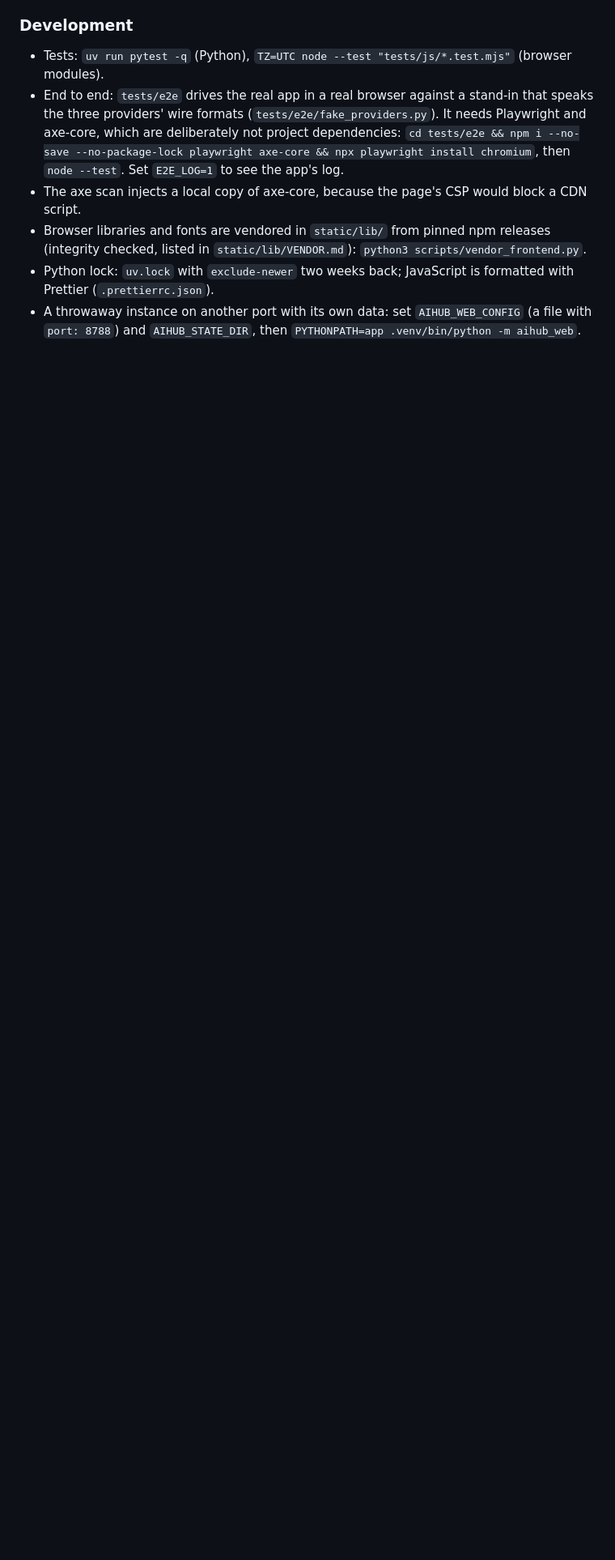
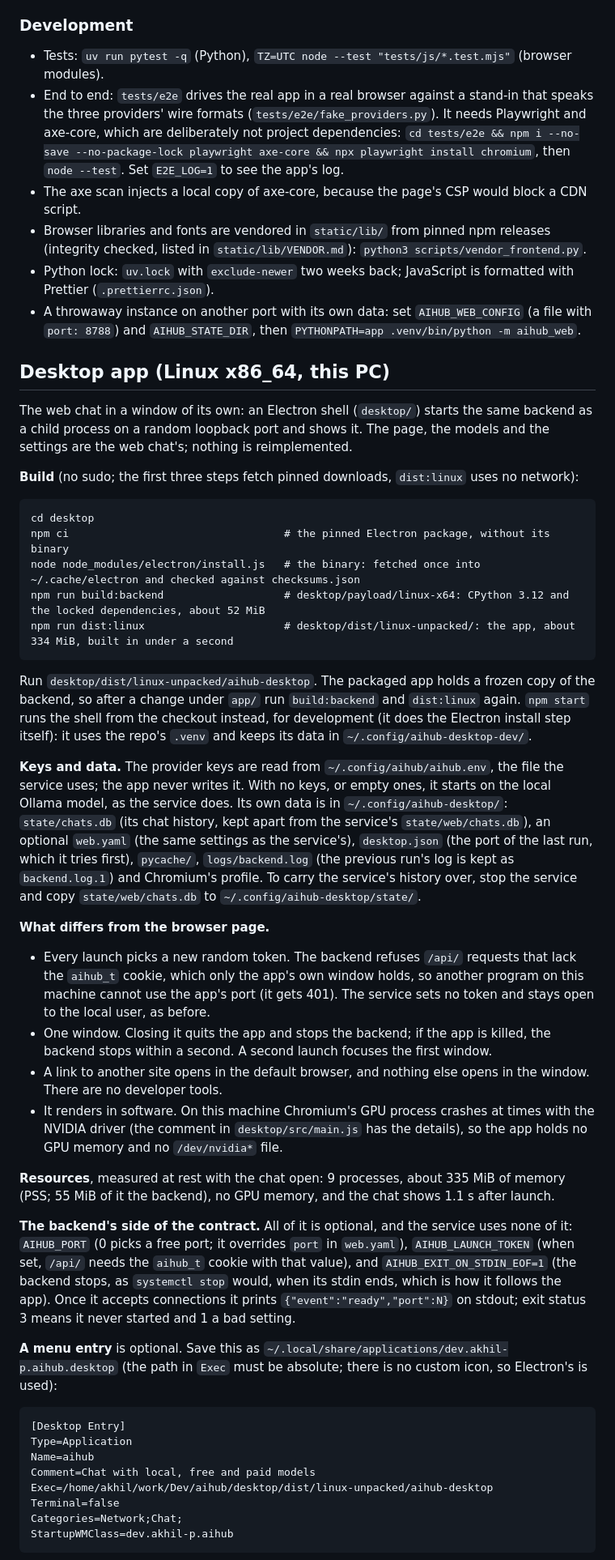
Before and after one commit to akhil-p-git/aihub, a Markdown page: README.md, the part around one of its changes. Shown at 81% size. Rendered like a GitHub page; blank space fills up the shorter version.

Commit message:
docs(desktop): add the desktop app section to the README
How to build, run, configure, remove and rebuild the desktop app, written
from what the code does and what was measured:

- the four build steps. npm ci does not fetch Electron's binary (the
  package has no postinstall script); node node_modules/electron/install.js
  does, once, into ~/.cache/electron, and checks the zip against the
  package's checksums.json. Followed from a clean checkout at a path with a
  space and an e-acute, the steps gave an app that differs from the
  worktree's only in the commit stamp in resources/app/package.json, and
  that checkout's 417 tests pass.
- the keys file (read, never written; with no keys the app starts on the
  local Ollama model), the data directory, and how to carry the service's
  chat history over.
- what differs from the browser page: the per-launch token and the
  aihub_t cookie, one window, links opening in the browser, no developer
  tools, software rendering.
- measured at rest with the chat open: 9 processes, about 335 MiB (PSS,
  55 MiB of it the backend), no GPU memory, chat in 1.1 s.
- the backend's launch contract (AIHUB_PORT, AIHUB_LAUNCH_TOKEN,
  AIHUB_EXIT_ON_STDIN_EOF, the ready line, exit statuses 3 and 1).
- a .desktop entry whose StartupWMClass, dev.akhil-p.aihub, is the class
  the window has under XWayland.
- why a stripped environment needs XAUTHORITY, uninstall paths, the pins
  to change when moving Electron or Python, and the known limit of the
  token check.

Co-Authored-By: Claude Sonnet 5.5 <noreply@anthropic.com>
Claude-Session: https://claude.ai/code/session_01LeGxdZ3GKJY1hNnT3bzCPn

```diff
--- a/README.md
+++ b/README.md
@@ -79,3 +80,58 @@ Chromium; Firefox, Safari and iOS have not.
 - A throwaway instance on another port with its own data: set `AIHUB_WEB_CONFIG` (a file with `port: 8788`) and
   `AIHUB_STATE_DIR`, then `PYTHONPATH=app .venv/bin/python -m aihub_web`.
 
+## Desktop app (Linux x86_64, this PC)
+The web chat in a window of its own: an Electron shell (`desktop/`) starts the same backend as a child process on a
+random loopback port and shows it. The page, the models and the settings are the web chat's; nothing is reimplemented.
+
+**Build** (no sudo; the first three steps fetch pinned downloads, `dist:linux` uses no network):
+
+    cd desktop
+    npm ci                                  # the pinned Electron package, without its binary
+    node node_modules/electron/install.js   # the binary: fetched once into ~/.cache/electron and checked against checksums.json
+    npm run build:backend                   # desktop/payload/linux-x64: CPython 3.12 and the locked dependencies, about 52 MiB
+    npm run dist:linux                      # desktop/dist/linux-unpacked/: the app, about 334 MiB, built in under a second
+
+Run `desktop/dist/linux-unpacked/aihub-desktop`. The packaged app holds a frozen copy of the backend, so after a change
+under `app/` run `build:backend` and `dist:linux` again. `npm start` runs the shell from the checkout instead, for
+development (it does the Electron install step itself): it uses the repo's `.venv` and keeps its data in
+`~/.config/aihub-desktop-dev/`.
+
+**Keys and data.** The provider keys are read from `~/.config/aihub/aihub.env`, the file the service uses; the app never
+writes it. With no keys, or empty ones, it starts on the local Ollama model, as the service does. Its own data is in
+`~/.config/aihub-desktop/`: `state/chats.db` (its chat history, kept apart from the service's `state/web/chats.db`),
+an optional `web.yaml` (the same settings as the service's), `desktop.json` (the port of the last run, which it tries
+first), `pycache/`, `logs/backend.log` (the previous run's log is kept as `backend.log.1`) and Chromium's profile. To carry
+the service's history over, stop the service and copy `state/web/chats.db` to `~/.config/aihub-desktop/state/`.
+
+**What differs from the browser page.**
+- Every launch picks a new random token. The backend refuses `/api/` requests that lack the `aihub_t` cookie, which only the
+  app's own window holds, so another program on this machine cannot use the app's port (it gets 401). The service sets no
+  token and stays open to the local user, as before.
+- One window. Closing it quits the app and stops the backend; if the app is killed, the backend stops within a second.
+  A second launch focuses the first window.
+- A link to another site opens in the default browser, and nothing else opens in the window. There are no developer tools.
+- It renders in software. On this machine Chromium's GPU process crashes at times with the NVIDIA driver (the comment in
+  `desktop/src/main.js` has the details), so the app holds no GPU memory and no `/dev/nvidia*` file.
+
+**Resources**, measured at rest with the chat open: 9 processes, about 335 MiB of memory (PSS; 55 MiB of it the backend),
+no GPU memory, and the chat shows 1.1 s after launch.
+
+**The backend's side of the contract.** All of it is optional, and the service uses none of it:
+`AIHUB_PORT` (0 picks a free port; it overrides `port` in `web.yaml`), `AIHUB_LAUNCH_TOKEN` (when set, `/api/` needs the
+`aihub_t` cookie with that value), and `AIHUB_EXIT_ON_STDIN_EOF=1` (the backend stops, as `systemctl stop` would, when its
+stdin ends, which is how it follows the app). Once it accepts connections it prints `{"event":"ready","port":N}` on stdout;
+exit status 3 means it never started and 1 a bad setting.
+
+**A menu entry** is optional. Save this as `~/.local/share/applications/dev.akhil-p.aihub.desktop` (the path in `Exec`
+must be absolute; there is no custom icon, so Electron's is used):
+
+    [Desktop Entry]
+    Type=Application
+    Name=aihub
+    Comment=Chat with local, free and paid models
+    Exec=/home/akhil/work/Dev/aihub/desktop/dist/linux-unpacked/aihub-desktop
+    Terminal=false
+    Categories=Network;Chat;
+    StartupWMClass=dev.akhil-p.aihub
+
```
Also changed, not shown: other parts of README.md (+22 -0 lines).
